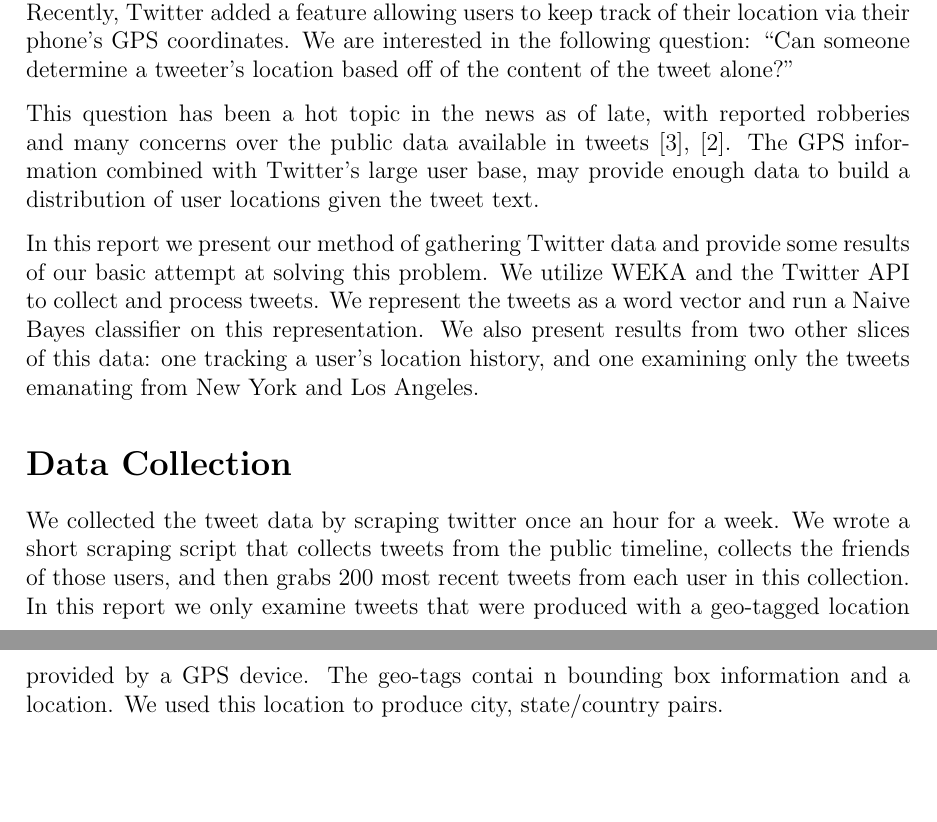
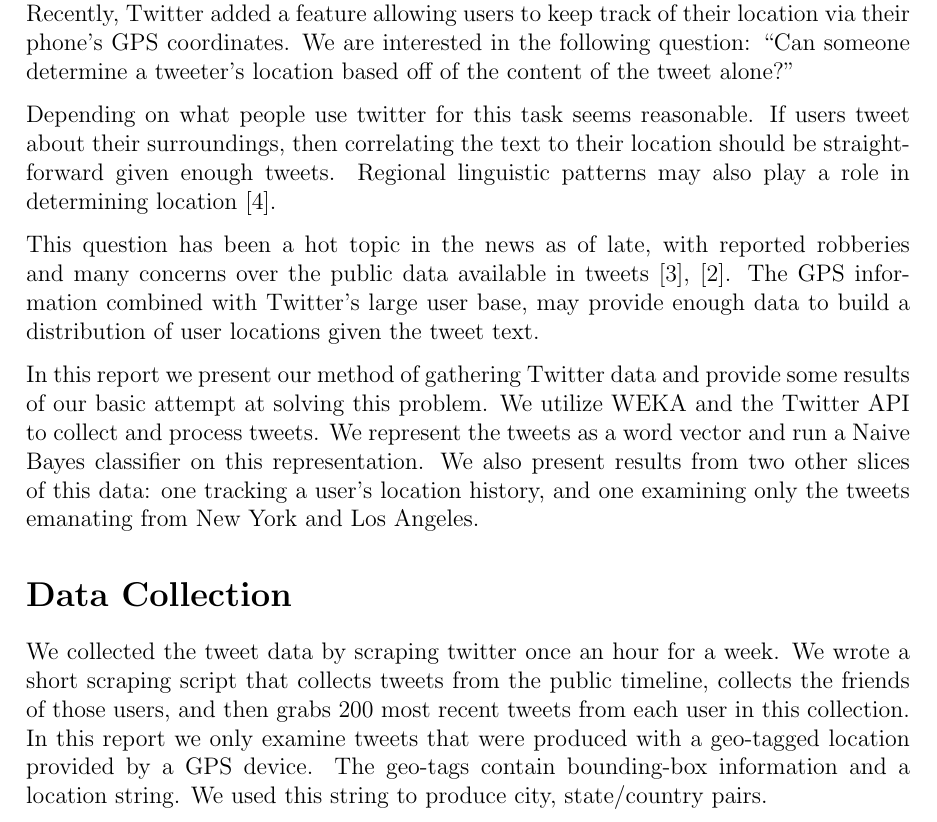
Before and after one commit to carylee/twitter-location, a LaTeX document (FinalReport/finalreport.tex): two parts of pages 1 and 2 of 3 before the commit and part of page 1 of 3 after it, the two joined at a grey line, cut so that both start at the same text, the shorter picture padded with empty space. Compiled offline with pdfLaTeX.

Commit message:
updated tex files

```diff
--- a/FinalReport/finalreport.tex
+++ b/FinalReport/finalreport.tex
@@ -1,5 +1,5 @@
 \documentclass[12pt]{article}
-\usepackage[left = 3cm,right=3cm,nohead, letterpaper]{geometry}
+\usepackage[left = 3cm, top = 2cm,right=3cm,nohead, letterpaper]{geometry}
 \usepackage[parfill]{parskip}    % Activate to begin paragraphs with an empty line rather than an indent
 \usepackage{graphicx}
 \usepackage{amssymb}
@@ -19,12 +19,14 @@
 \section*{Introduction}
 Twitter contains a vast recorded collection of human interaction. With its easy data scraping and open nature, it represents nice collection of information for a researcher. Recently, Twitter added a feature allowing users to keep track of their location via their phone's GPS coordinates. We are interested in the following question: ``Can someone determine a tweeter's location based off of the content of the tweet alone?"
 
+Depending on what people use twitter for this task seems reasonable. If users tweet about their surroundings, then correlating the text to their location should be straightforward given enough tweets. Regional linguistic patterns may also play a role in determining location \cite{Zcheng}.
+
 This question has been a hot topic in the news as of late, with reported robberies and many concerns over the public data available in tweets \cite{twrob}, \cite{twpriv}. The GPS information combined with Twitter's large user base, may provide enough data to build a distribution of user locations given the tweet text.
 
 In this report we present our method of gathering Twitter data and provide some results of our basic attempt at solving this problem. We utilize WEKA and the Twitter API to collect and process tweets. We represent the tweets as a word vector and run a Naive Bayes classifier on this representation. We also present results from two other slices of this data: one tracking a user's location history, and one examining only the tweets emanating from New York and Los Angeles.
 
 \section*{Data Collection}
-We collected the tweet data by scraping twitter once an hour for a week. We wrote a short scraping script that collects tweets from the public timeline, collects the friends of those users, and then grabs 200 most recent tweets from each user in this collection. In this report we only examine tweets that were produced with a geo-tagged location provided by a GPS device. The geo-tags contai	n bounding box information and a location. We used this location to produce city, state/country pairs.
+We collected the tweet data by scraping twitter once an hour for a week. We wrote a short scraping script that collects tweets from the public timeline, collects the friends of those users, and then grabs 200 most recent tweets from each user in this collection. In this report we only examine tweets that were produced with a geo-tagged location provided by a GPS device. The geo-tags contain bounding-box information and a location string. We used this string to produce city, state/country pairs.
 
 After running this scrapper for a week we obtained just over 22,000 geo-tagged tweets from 626 different users representing 1474 different places.
 
```
Also changed, not shown: FinalReport/finalreport.bbl, FinalReport/finalreport.pdf, 4 other files.
